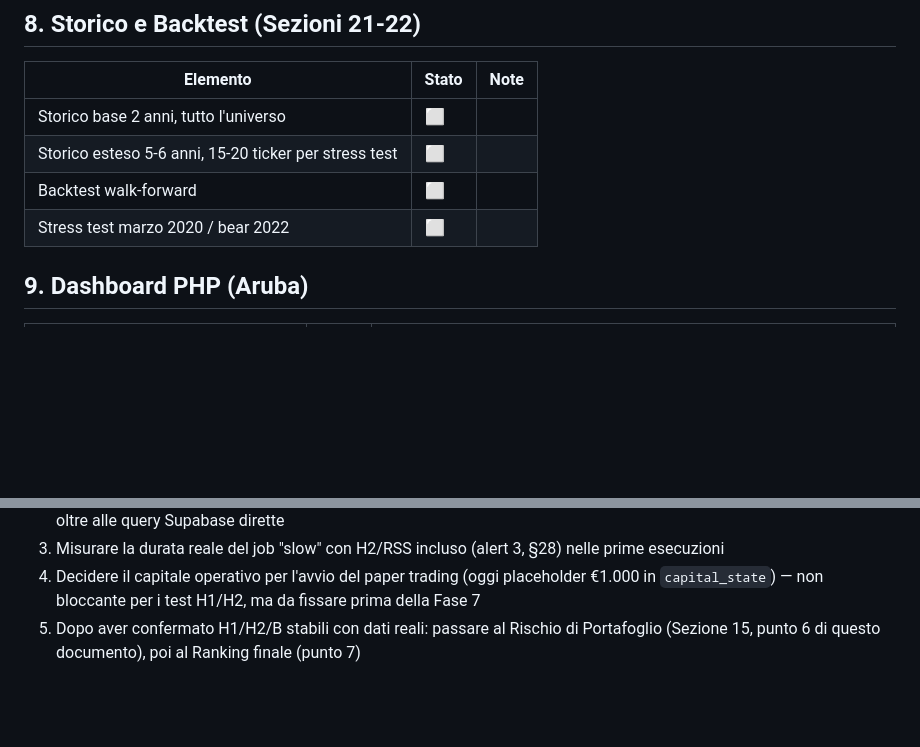
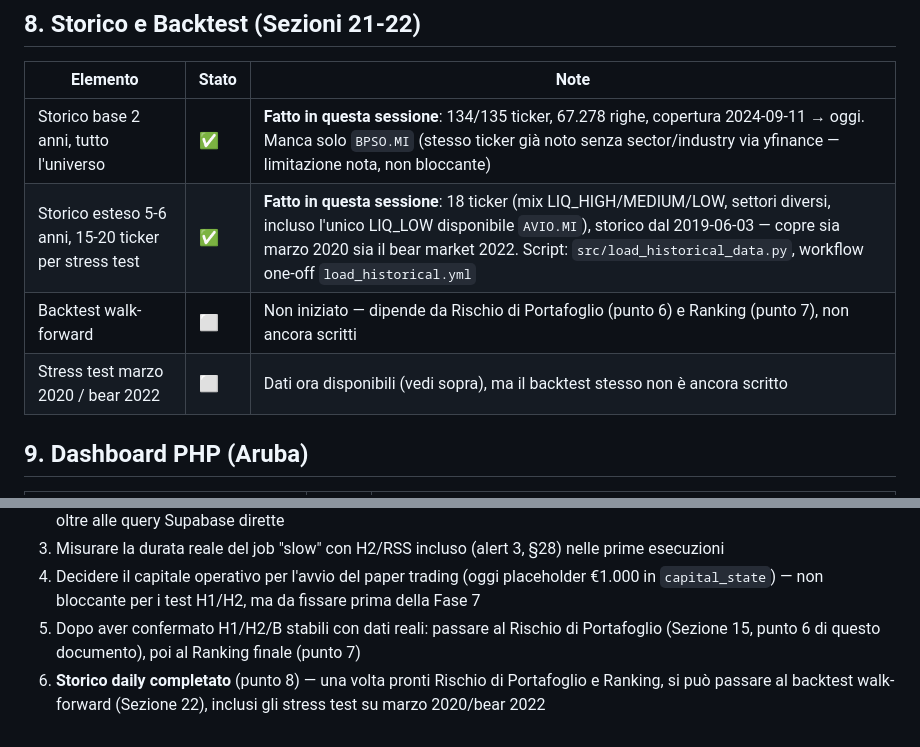
Before and after one commit to AlexPj72/SAPTA, a Markdown page: SAPTA_v5_1_1_STATO_IMPLEMENTAZIONE.md, 2 parts joined by grey strips. Drawn GitHub-style; blank space fills up the shorter version.

Commit message:
Aggiorna tracking: storico daily caricato (base + extended)

```diff
--- a/SAPTA_v5_1_1_STATO_IMPLEMENTAZIONE.md
+++ b/SAPTA_v5_1_1_STATO_IMPLEMENTAZIONE.md
@@ -127,10 +127,10 @@ Inoltre, in questa sessione:
 
 | Elemento | Stato | Note |
 |---|---|---|
-| Storico base 2 anni, tutto l'universo | ⬜ | |
-| Storico esteso 5-6 anni, 15-20 ticker per stress test | ⬜ | |
-| Backtest walk-forward | ⬜ | |
-| Stress test marzo 2020 / bear 2022 | ⬜ | |
+| Storico base 2 anni, tutto l'universo | ✅ | **Fatto in questa sessione**: 134/135 ticker, 67.278 righe, copertura 2024-09-11 → oggi. Manca solo `BPSO.MI` (stesso ticker già noto senza sector/industry via yfinance — limitazione nota, non bloccante) |
+| Storico esteso 5-6 anni, 15-20 ticker per stress test | ✅ | **Fatto in questa sessione**: 18 ticker (mix LIQ_HIGH/MEDIUM/LOW, settori diversi, incluso l'unico LIQ_LOW disponibile `AVIO.MI`), storico dal 2019-06-03 — copre sia marzo 2020 sia il bear market 2022. Script: `src/load_historical_data.py`, workflow one-off `load_historical.yml` |
+| Backtest walk-forward | ⬜ | Non iniziato — dipende da Rischio di Portafoglio (punto 6) e Ranking (punto 7), non ancora scritti |
+| Stress test marzo 2020 / bear 2022 | ⬜ | Dati ora disponibili (vedi sopra), ma il backtest stesso non è ancora scritto |
 
 ## 9. Dashboard PHP (Aruba)
 
@@ -162,3 +162,4 @@ Vedi `SAPTA_v5_1_1_Corretto.md` Sezione 28 per il testo completo:
 3. Misurare la durata reale del job "slow" con H2/RSS incluso (alert 3, §28) nelle prime esecuzioni
 4. Decidere il capitale operativo per l'avvio del paper trading (oggi placeholder €1.000 in `capital_state`) — non bloccante per i test H1/H2, ma da fissare prima della Fase 7
 5. Dopo aver confermato H1/H2/B stabili con dati reali: passare al Rischio di Portafoglio (Sezione 15, punto 6 di questo documento), poi al Ranking finale (punto 7)
+6. **Storico daily completato** (punto 8) — una volta pronti Rischio di Portafoglio e Ranking, si può passare al backtest walk-forward (Sezione 22), inclusi gli stress test su marzo 2020/bear 2022
```
